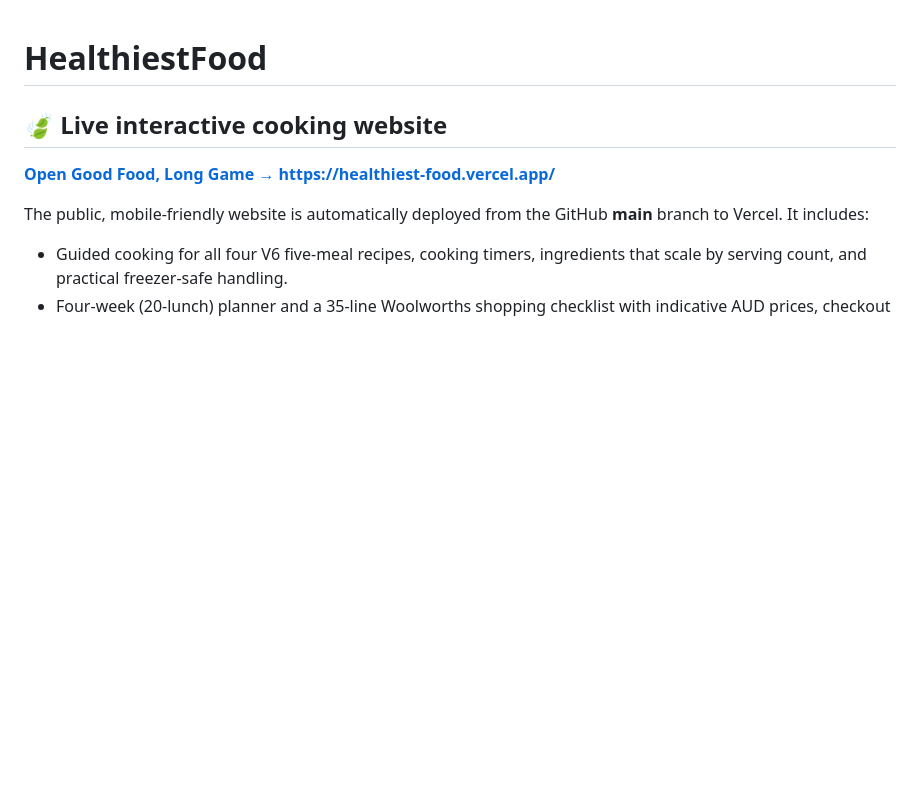
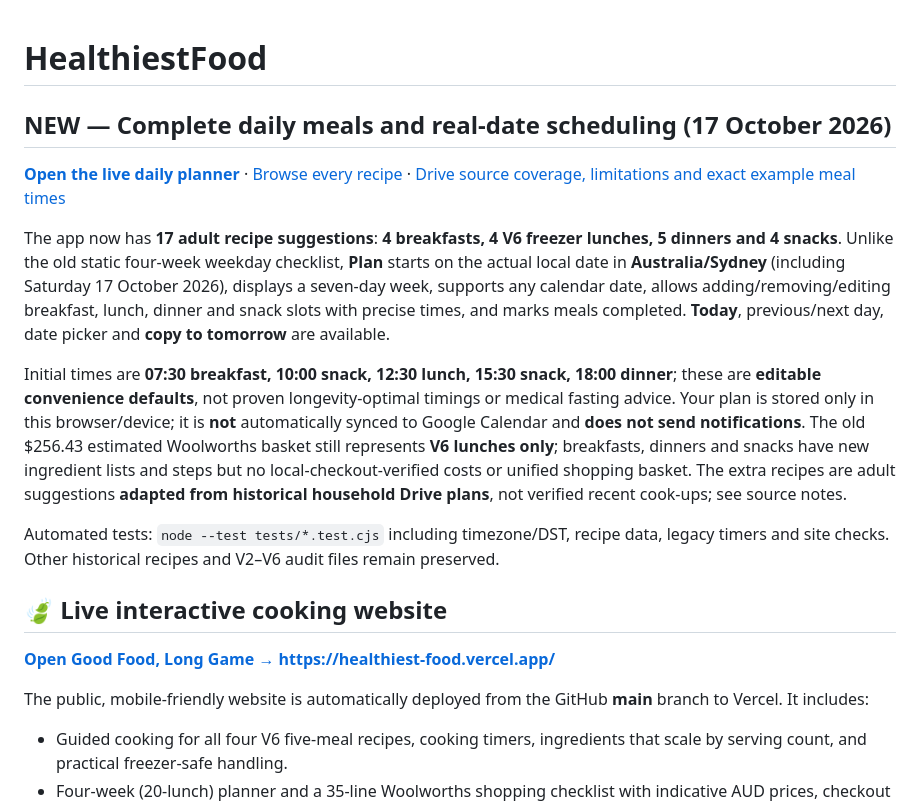
Before and after one commit to joshualparris/HealthiestFood, a Markdown page: README.md, the part around the change. Drawn GitHub-style; blank space fills up the shorter version.

Commit message:
Document new breakfast dinner snack recipes and calendar-aware planner

```diff
--- a/README.md
+++ b/README.md
@@ -1,4 +1,16 @@
 # HealthiestFood
+
+
+## NEW — Complete daily meals and real-date scheduling (17 October 2026)
+
+**[Open the live daily planner](https://healthiest-food.vercel.app/#plan)** · [Browse every recipe](https://healthiest-food.vercel.app/#recipes) · [Drive source coverage, limitations and exact example meal times](WHOLE_DAY_MEAL_SOURCES.md)
+
+The app now has **17 adult recipe suggestions**: **4 breakfasts, 4 V6 freezer lunches, 5 dinners and 4 snacks**. Unlike the old static four-week weekday checklist, **Plan** starts on the actual local date in **Australia/Sydney** (including Saturday 17 October 2026), displays a seven-day week, supports any calendar date, allows adding/removing/editing breakfast, lunch, dinner and snack slots with precise times, and marks meals completed. **Today**, previous/next day, date picker and **copy to tomorrow** are available.
+
+Initial times are **07:30 breakfast, 10:00 snack, 12:30 lunch, 15:30 snack, 18:00 dinner**; these are **editable convenience defaults**, not proven longevity-optimal timings or medical fasting advice. Your plan is stored only in this browser/device; it is **not** automatically synced to Google Calendar and **does not send notifications**. The old $256.43 estimated Woolworths basket still represents **V6 lunches only**; breakfasts, dinners and snacks have new ingredient lists and steps but no local-checkout-verified costs or unified shopping basket. The extra recipes are adult suggestions **adapted from historical household Drive plans**, not verified recent cook-ups; see source notes.
+
+Automated tests: `node --test tests/*.test.cjs` including timezone/DST, recipe data, legacy timers and site checks. Other historical recipes and V2–V6 audit files remain preserved.
+
 
 ## 🍃 Live interactive cooking website
 
```
